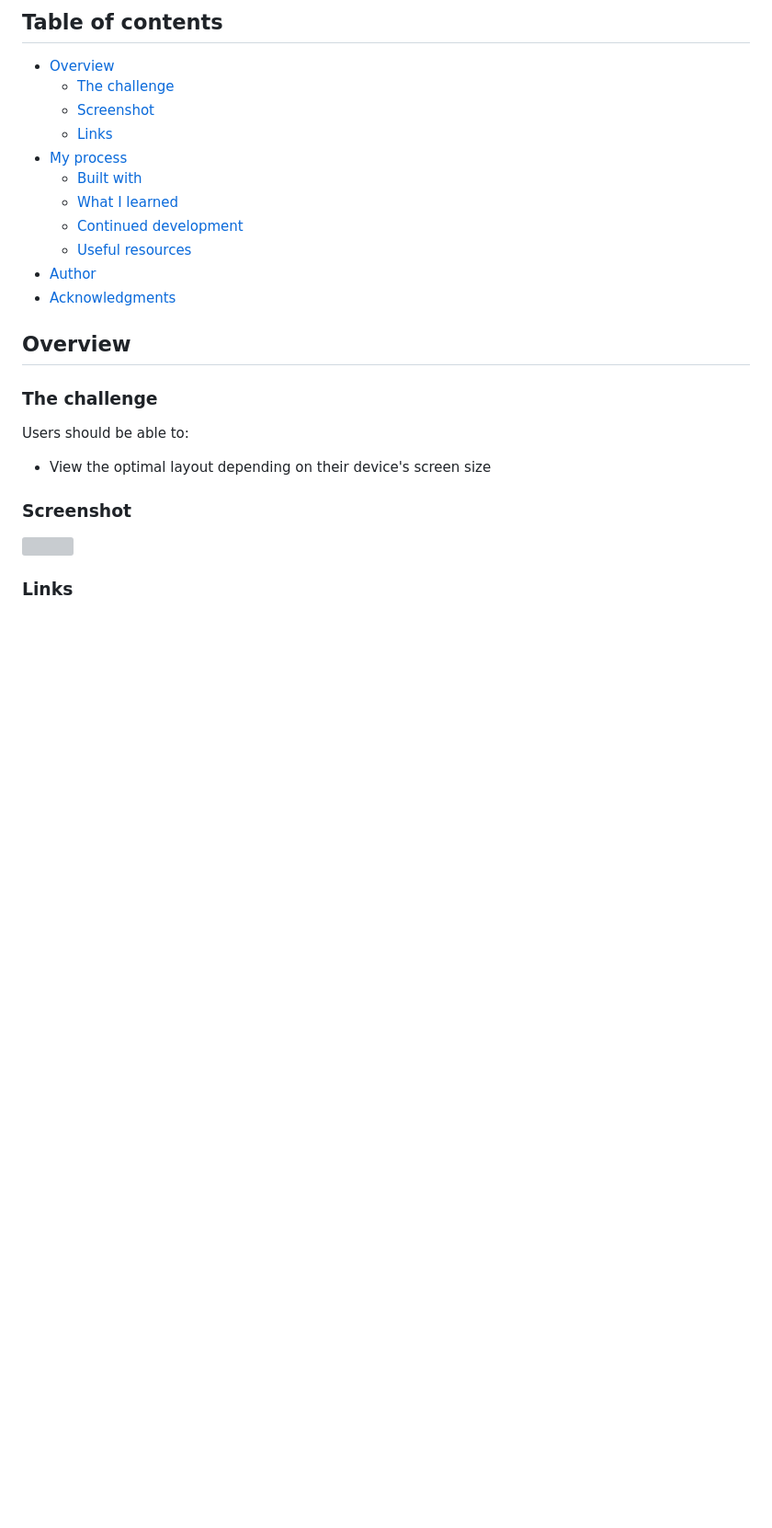
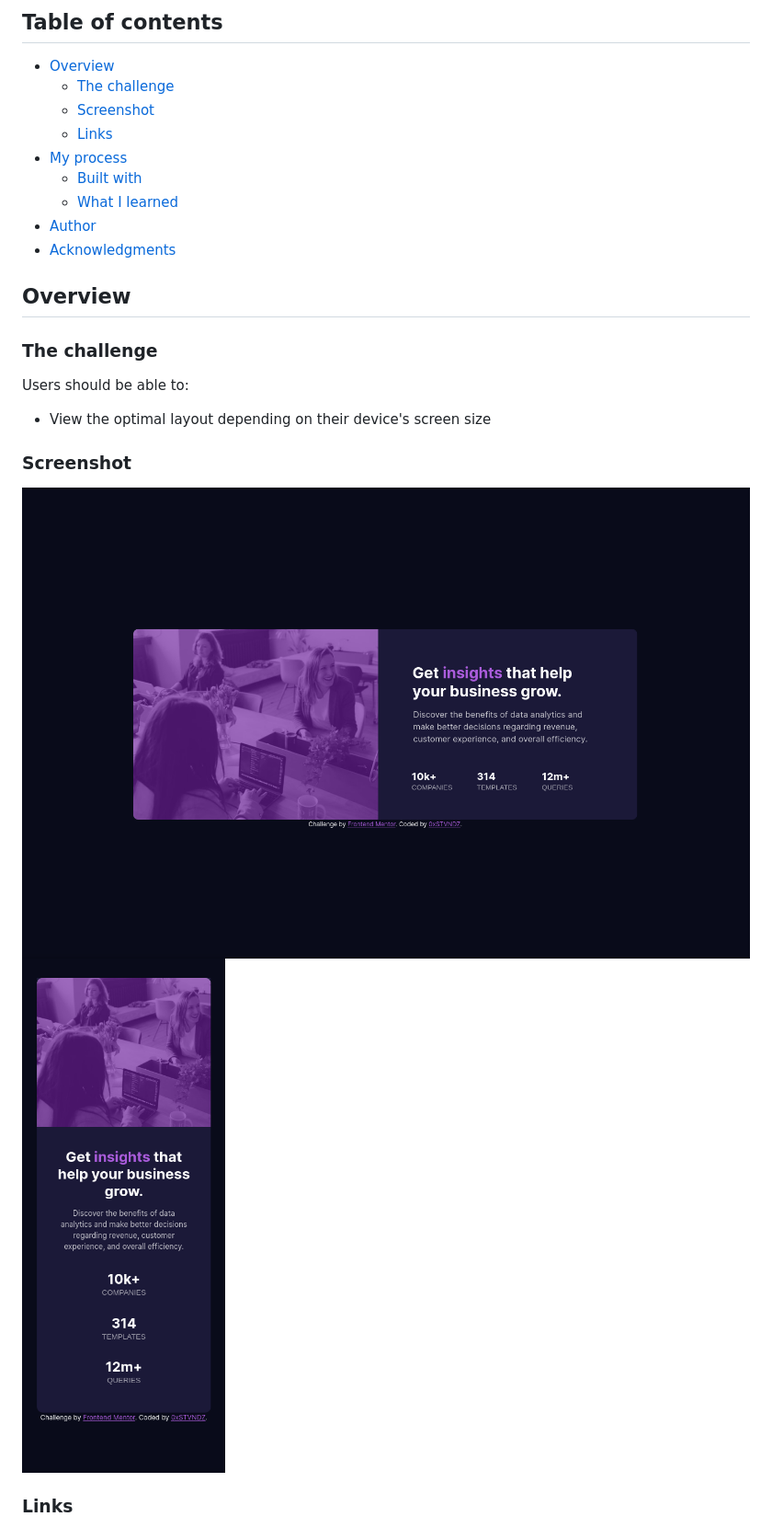
Before and after one commit to 0xSTVNDZ/stats-preview-card-component-main, a Markdown page: README.md, the part around the change printed below. Shown: that part at 92% size. Drawn GitHub-style; pictures changed too: images/Screenshot-mobile.png (added); blank space fills up the shorter version; grey boxes are pictures that could not be loaded.

```diff
--- a/README.md
+++ b/README.md
@@ -11,8 +11,6 @@ This is a solution to the [Stats preview card component challenge on Frontend Me
 - [My process](#my-process)
   - [Built with](#built-with)
   - [What I learned](#what-i-learned)
-  - [Continued development](#continued-development)
-  - [Useful resources](#useful-resources)
 - [Author](#author)
 - [Acknowledgments](#acknowledgments)
 
@@ -27,7 +25,8 @@ Users should be able to:
 
 ### Screenshot
 
-![](./screenshot.jpg)
+![Desktop](./images/Screenshot-desktop.png)
+![Mobile](./images/Screenshot-mobile.png)
 
 ### Links
 
```
Also changed, not shown: other parts of README.md (+6 -45 lines).
